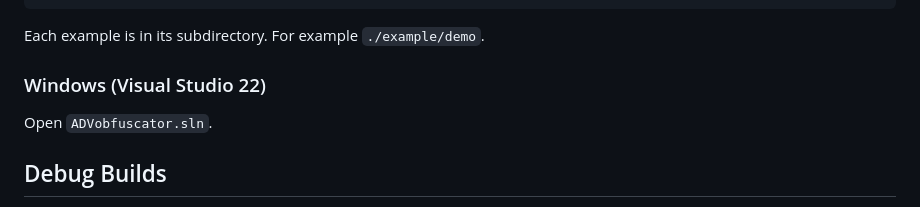
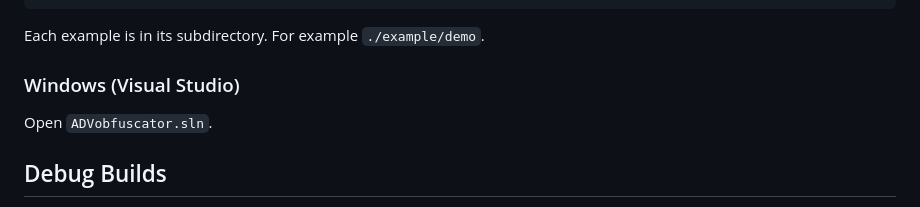
Before and after one commit to andrivet/ADVobfuscator, a Markdown page: README.md, the part around the change. Rendered like a GitHub page.

Commit message:
Remove version of Visual Studio

```diff
--- a/README.md
+++ b/README.md
@@ -35,7 +35,7 @@ cmake --build .
 
 Each example is in its subdirectory. For example `./example/demo`.
 
-### Windows (Visual Studio 22)
+### Windows (Visual Studio)
 
 Open `ADVobfuscator.sln`.
 
```
